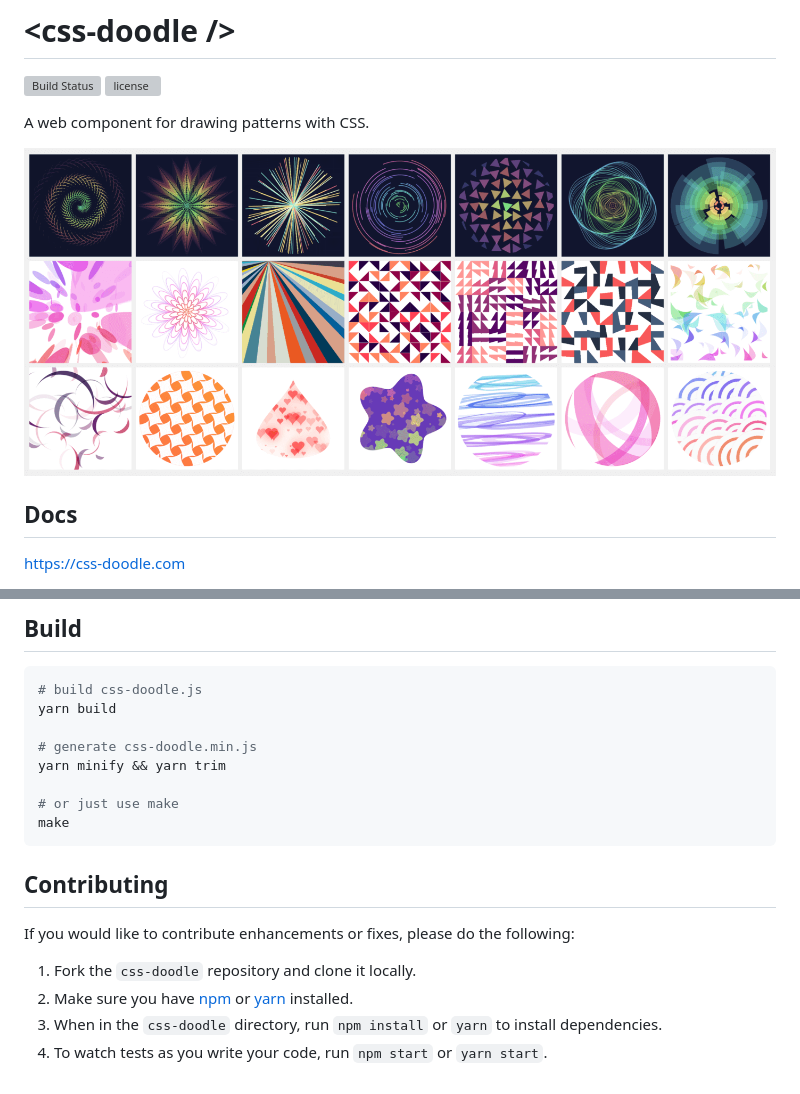
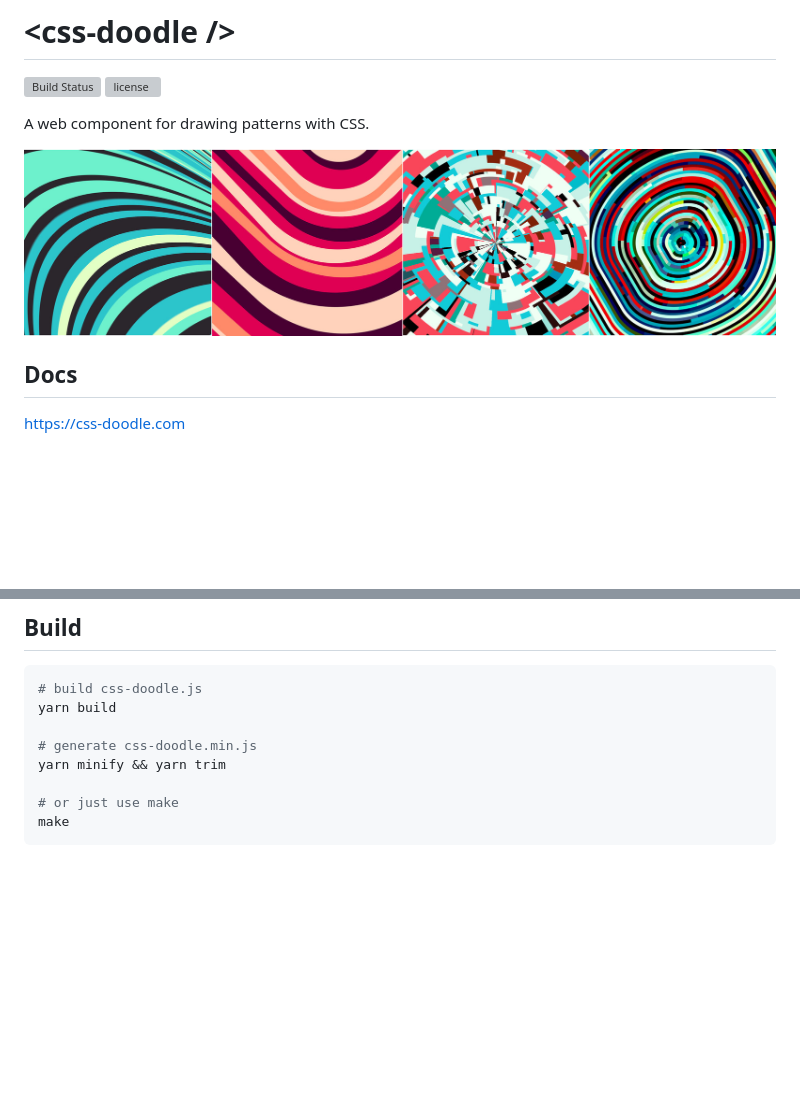
Before and after one commit to css-doodle/css-doodle, a Markdown page: README.md, 2 parts joined by grey strips. Drawn GitHub-style; pictures changed too: screenshot/doodle.png; blank space fills up the shorter version; grey boxes are pictures that could not be loaded.

````diff
--- a/README.md
+++ b/README.md
@@ -32,13 +32,3 @@ yarn minify && yarn trim
 # or just use make
 make
 ```
-
-
-## Contributing
-
-If you would like to contribute enhancements or fixes, please do the following:
-
-1. Fork the `css-doodle` repository and clone it locally.
-2. Make sure you have [npm](https://www.npmjs.com/) or [yarn](https://yarnpkg.com/) installed.
-3. When in the `css-doodle` directory, run `npm install` or `yarn` to install dependencies.
-4. To watch tests as you write your code, run `npm start` or `yarn start`.
````
